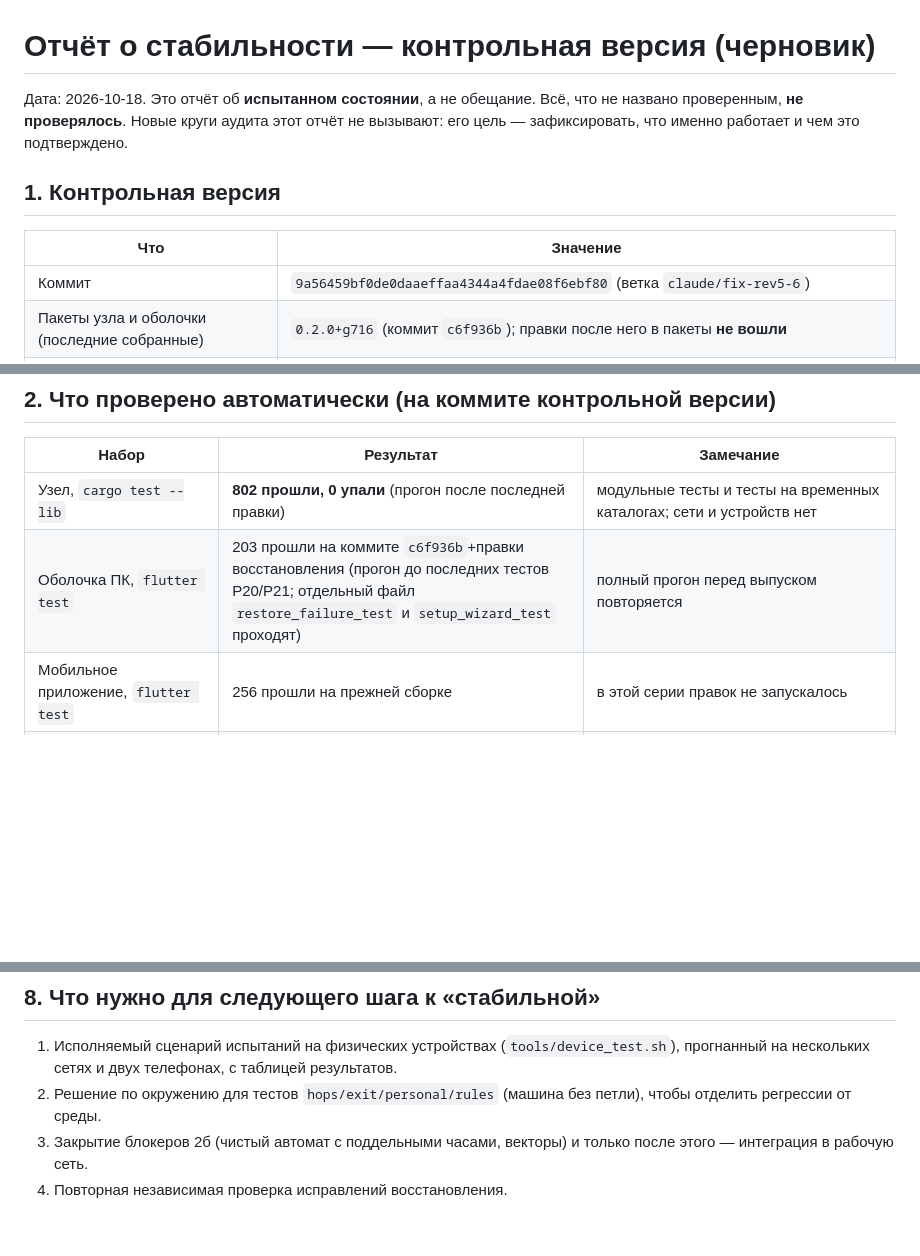
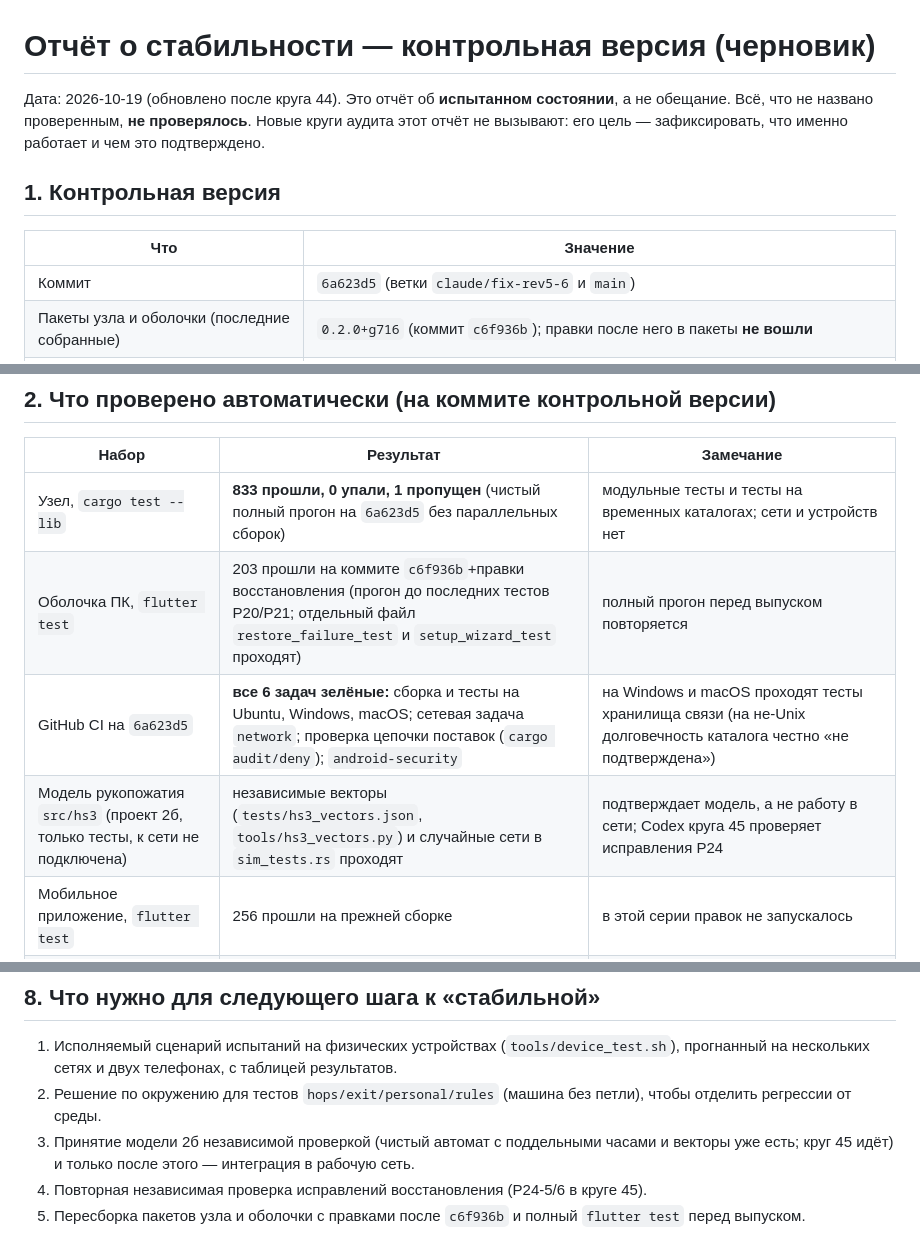
Before and after one commit to ispolkom/node, a Markdown page: docs/STABILITY_REPORT.md, 3 parts joined by grey strips. GitHub-like rendering; blank space fills up the shorter version.

Commit message:
docs: отчёт о стабильности — коммит 6a623d5, 833 теста узла, CI зелёный на всех ОС, модель hs3
Co-Authored-By: Claude Sonnet 5.5 <noreply@anthropic.com>

```diff
--- a/docs/STABILITY_REPORT.md
+++ b/docs/STABILITY_REPORT.md
@@ -1,11 +1,11 @@
 # Отчёт о стабильности — контрольная версия (черновик)
 
-Дата: 2026-10-18. Это отчёт об **испытанном состоянии**, а не обещание. Всё, что не названо проверенным, **не проверялось**. Новые круги аудита этот отчёт не вызывают: его цель — зафиксировать, что именно работает и чем это подтверждено.
+Дата: 2026-10-19 (обновлено после круга 44). Это отчёт об **испытанном состоянии**, а не обещание. Всё, что не названо проверенным, **не проверялось**. Новые круги аудита этот отчёт не вызывают: его цель — зафиксировать, что именно работает и чем это подтверждено.
 
 ## 1. Контрольная версия
 | Что | Значение |
 |---|---|
-| Коммит | `9a56459bf0de0daaeffaa4344a4fdae08f6ebf80` (ветка `claude/fix-rev5-6`) |
+| Коммит | `6a623d5` (ветки `claude/fix-rev5-6` и `main`) |
 | Пакеты узла и оболочки (последние собранные) | `0.2.0+g716` (коммит `c6f936b`); правки после него в пакеты **не вошли** |
 | Android-приложение | `1.0.0` (сборка 1), подписанный выпуск от 2026-10-18; исходники приложения после коммита `53fd62d` не менялись |
 | Rust | `rustc 1.96.0 (ac68faa20 2026-05-25)` |
@@ -15,8 +15,10 @@
 ## 2. Что проверено автоматически (на коммите контрольной версии)
 | Набор | Результат | Замечание |
 |---|---|---|
-| Узел, `cargo test --lib` | **802 прошли, 0 упали** (прогон после последней правки) | модульные тесты и тесты на временных каталогах; сети и устройств нет |
+| Узел, `cargo test --lib` | **833 прошли, 0 упали, 1 пропущен** (чистый полный прогон на `6a623d5` без параллельных сборок) | модульные тесты и тесты на временных каталогах; сети и устройств нет |
 | Оболочка ПК, `flutter test` | 203 прошли на коммите `c6f936b`+правки восстановления (прогон до последних тестов P20/P21; отдельный файл `restore_failure_test` и `setup_wizard_test` проходят) | полный прогон перед выпуском повторяется |
+| GitHub CI на `6a623d5` | **все 6 задач зелёные:** сборка и тесты на Ubuntu, Windows, macOS; сетевая задача `network`; проверка цепочки поставок (`cargo audit/deny`); `android-security` | на Windows и macOS проходят тесты хранилища связи (на не-Unix долговечность каталога честно «не подтверждена») |
+| Модель рукопожатия `src/hs3` (проект 2б, только тесты, к сети не подключена) | независимые векторы (`tests/hs3_vectors.json`, `tools/hs3_vectors.py`) и случайные сети в `sim_tests.rs` проходят | подтверждает модель, а не работу в сети; Codex круга 45 проверяет исправления P24 |
 | Мобильное приложение, `flutter test` | 256 прошли на прежней сборке | в этой серии правок не запускалось |
 | Тесты на настоящих процессах (`testnet_*`), запущенные последовательно | прошли: `testnet_test` (два узла видят друг друга, перезапуск, ничего не остаётся), `testnet_comms_test` (чаты и файлы по шифрованным каналам), `testnet_rekey_test` (смена ключей в работающей сети без потери сообщений) | узлы на одном ПК, localhost |
 | Тесты на настоящих процессах, не прошедшие | `testnet_hops_test`, `testnet_exit_test`, `testnet_offers_test`, `testnet_personal_test`, `testnet_rules_test` | на этом ПК узел не может подключиться к собственному публичному адресу изнутри (петля, «hairpin»): тесты «дойти до адреса в интернете» не отличают поломку от окружения; **не подтверждены ни как работающие, ни как сломанные** |
@@ -63,5 +65,6 @@
 ## 8. Что нужно для следующего шага к «стабильной»
 1. Исполняемый сценарий испытаний на физических устройствах (`tools/device_test.sh`), прогнанный на нескольких сетях и двух телефонах, с таблицей результатов.
 2. Решение по окружению для тестов `hops/exit/personal/rules` (машина без петли), чтобы отделить регрессии от среды.
-3. Закрытие блокеров 2б (чистый автомат с поддельными часами, векторы) и только после этого — интеграция в рабочую сеть.
-4. Повторная независимая проверка исправлений восстановления.
+3. Принятие модели 2б независимой проверкой (чистый автомат с поддельными часами и векторы уже есть; круг 45 идёт) и только после этого — интеграция в рабочую сеть.
+4. Повторная независимая проверка исправлений восстановления (P24-5/6 в круге 45).
+5. Пересборка пакетов узла и оболочки с правками после `c6f936b` и полный `flutter test` перед выпуском.
```
Also changed, not shown: other parts of docs/STABILITY_REPORT.md (+4 -4 lines).
